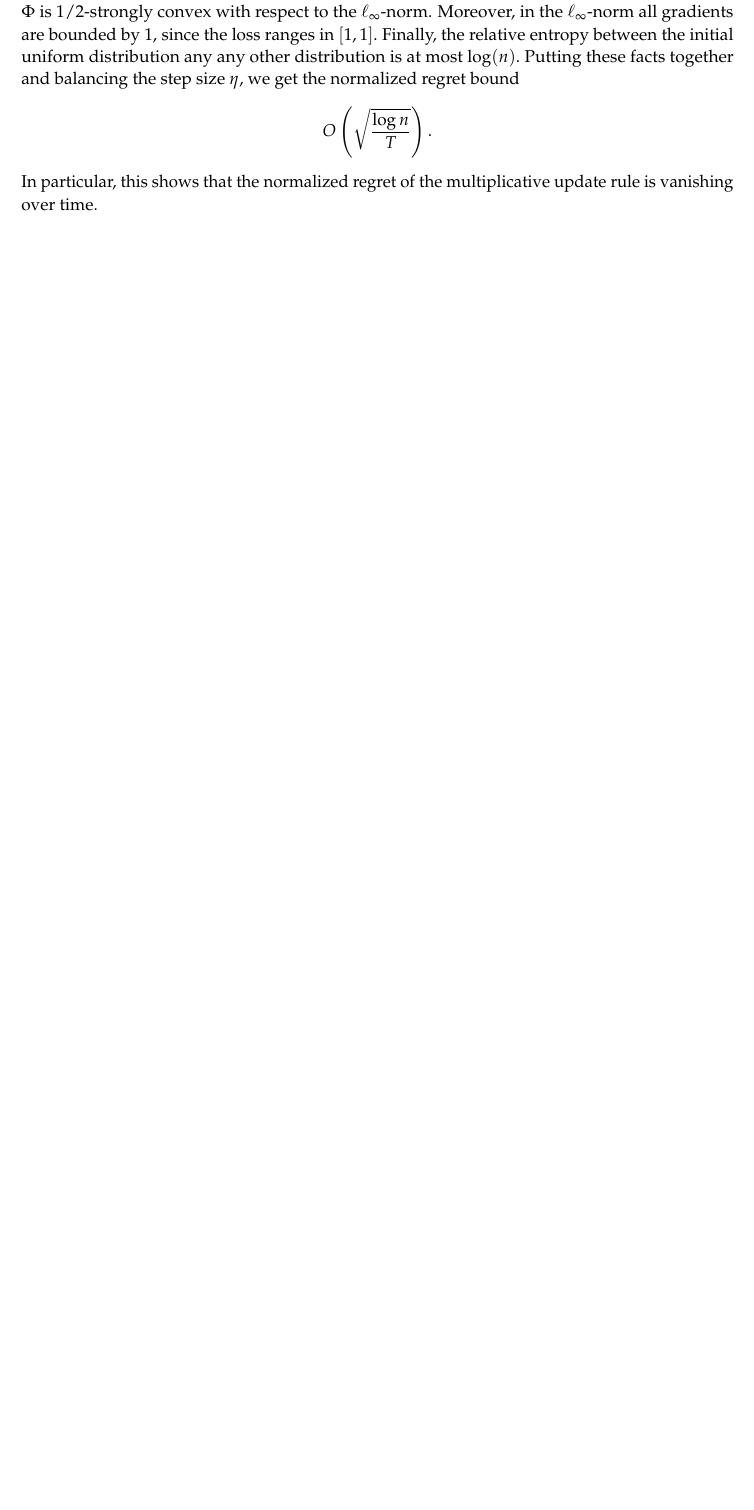
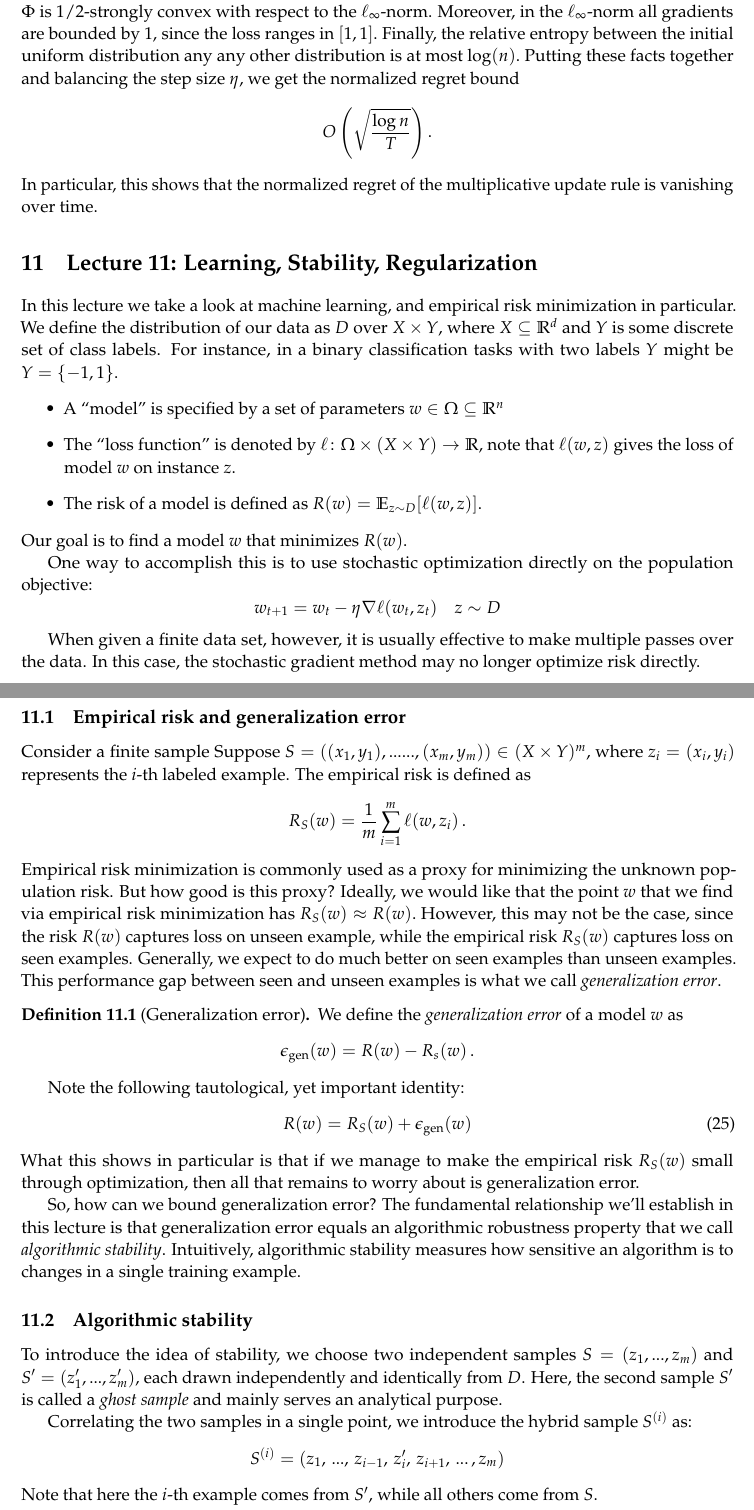
Before and after one commit to ee227c/ee227c.github.io, a LaTeX paper (notes/main.tex, which reads notes/lecture11.tex): part of page 42 of 58 before the commit and two parts of pages 42 and 43 of 62 after it, the two joined at a grey line, cut so that both start at the same text, the shorter picture padded with empty space. Compiled offline with pdfLaTeX; a LaTeX package or settings file that is missing is left out.

Commit message:
lecture 11 tex

```diff
--- /dev/null
+++ b/notes/lecture11.tex
@@ -0,0 +1,73 @@
+\section{Lecture 11: Learning, Stability, Regularization
+}
+
+In this lecture we take a look at machine learning, and empirical risk
+minimization in particular. We define the distribution of our data as $D$ over
+$X\times Y$, where $X\subseteq \R^{d}$ and $Y$ is some discrete set of class
+labels. For instance, in a binary classification tasks with two labels $Y$
+might be $ Y = \{ -1,1 \}$.
+\begin{itemize}
+\item A ``model'' is specified by a set of parameters $w \in
+\domain\subseteq\mathbb{R}^n$
+\item The ``loss function'' is denoted by $\ell\colon \domain \times (X\times Y)
+\rightarrow \R$, note that $\ell(w,z)$ gives the loss of model $w$ on instance
+$z.$
+\item The risk of a model is defined as $R(w)=\E_{z\sim D}[\ell(w,z)].$
+\end{itemize}
+Our goal is to find a model~$w$ that minimizes~$R(w).$
+
+One way to accomplish this is to use stochastic optimization directly on the
+population objective:
+$$w_{t+1} = w_{t} - \eta \nabla \ell(w_t,z_t) \quad z\sim D$$
+
+When given a finite data set, however, it is usually effective to make multiple
+passes over the data. In this case, the stochastic gradient method may no longer
+optimize risk directly.
+%
+\subsection{Empirical risk and generalization error}
+
+Consider a finite sample Suppose $S=((x_1,y_1),......,(x_m,y_m))\in(X\times
+Y)^m$, where $z_i=(x_i,y_i)$ represents the $i$-th labeled example.
+The empirical risk is defined as
+\[
+R_{S}(w) = \frac{1}{m}\sum_{i=1}^{m}\ell(w,z_i)\,.
+\]
+Empirical risk minimization is commonly used as a proxy for minimizing the
+unknown population risk. But how good is this proxy? Ideally, we would like that
+the point~$w$ that we find via empirical risk minimization has $R_S(w)\approx
+R(w).$ However, this may not be the case, since the risk $R(w)$ captures loss on
+unseen example, while the empirical risk $R_S(w)$ captures loss on seen
+examples. Generally, we expect to do much better on seen examples than unseen
+examples. This performance gap between seen and unseen examples is what we call
+\emph{generalization error}.
+
+\begin{definition}[Generalization error]
+We define the \emph{generalization error} of a model~$w$ as
+$$\epsilon_{\text{gen}}(w) = R(w) - R_{s}(w)\,.$$
+\end{definition}
+Note the following tautological, yet important identity:
+\begin{equation}
+R(w) = R_{S}(w) + \epsilon_{\text{gen}}(w)
+\end{equation}
+What this shows in particular is that if we manage to make the empirical risk
+$R_S(w)$ small through optimization, then all that remains to worry about is
+generalization error.
+
+So, how can we bound generalization error? The fundamental relationship we'll
+establish in this lecture is that generalization error equals an algorithmic
+robustness property that we call \emph{algorithmic stability}. Intuitively,
+algorithmic stability measures how sensitive an algorithm is to changes in a
+single training example.
+
+\subsection{Algorithmic stability}
+
+To introduce the idea of stability, we choose two independent samples
+$S = (z_1, ... , z_m)$ and $S^{\prime} = (z^{\prime}_1, ... ,z^{\prime}_{m})$,
+each drawn independently and identically from~$D$. Here, the second sample $S'$
+is called a \emph{ghost sample} and mainly serves an analytical purpose.
+
+Correlating the two samples in a single point, we introduce the hybrid sample
+$S^{(i)}$ as:
+$$S^{(i)} = (z_1, \,... ,\, z_{i-1}, \,z_{i}^{\prime},\, z_{i+1}, \,... \,,z_{m})$$
+Note that here the $i$-th example comes from~$S',$ while all others come
+from~$S.$
@@ -0,0 +91,6 @@
+\E[\epsilon_{\text{gen}}(A)] &= R(A(S)) - R_{S}(A(S))\,, \\
+\E\left[R_{S}(A(S))\right]] &=
+\E\left[\frac{1}{m}\sum_{i=1}^{m}\ell(A(S),z_i)\right]\,,\\
+\E [R(A(S))]&=
+\E\left[\frac{1}{m}\sum_{i=1}^{m}\ell(A(S),z_i^{\prime})\right]\,.
+\end{align*}
```
Also changed, not shown: notes/main.tex (+1 -1 lines), notes/ee227c-lecture11.pdf, notes/ee227c-notes.pdf, notes/lecture11.tex (145 more changed lines).
